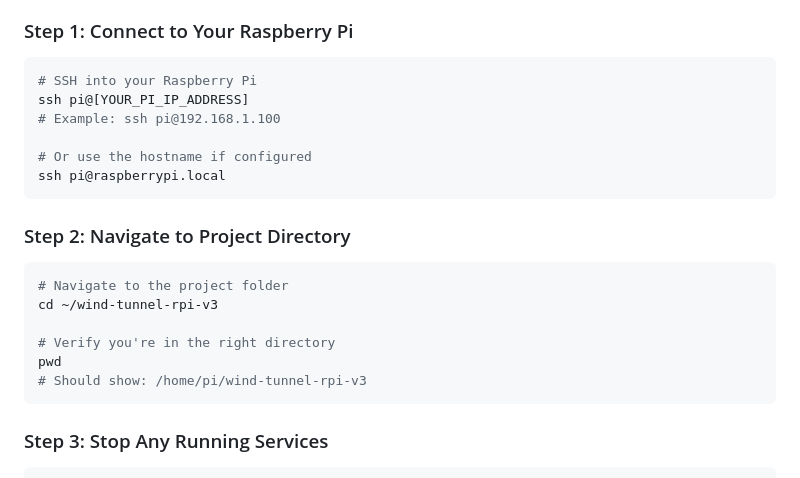
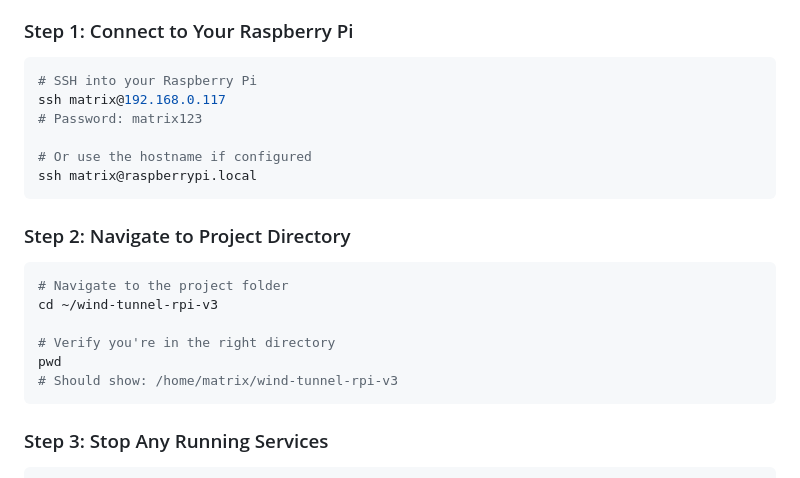
Before and after one commit to hadefuwa/wind-tunnel-rpi-v3, a Markdown page: UPDATE_INSTRUCTIONS.md, the part around the change. GitHub-like rendering.

Commit message:
Update instructions with correct Pi credentials (matrix@192.168.0.117)

````diff
--- a/UPDATE_INSTRUCTIONS.md
+++ b/UPDATE_INSTRUCTIONS.md
@@ -15,11 +15,11 @@ This document provides step-by-step instructions for updating your Wind Tunnel D
 
 ```bash
 # SSH into your Raspberry Pi
-ssh pi@[YOUR_PI_IP_ADDRESS]
-# Example: ssh pi@192.168.1.100
+ssh matrix@192.168.0.117
+# Password: matrix123
 
 # Or use the hostname if configured
-ssh pi@raspberrypi.local
+ssh matrix@raspberrypi.local
 ```
 
 ### Step 2: Navigate to Project Directory
@@ -30,7 +30,7 @@ cd ~/wind-tunnel-rpi-v3
 
 # Verify you're in the right directory
 pwd
-# Should show: /home/pi/wind-tunnel-rpi-v3
+# Should show: /home/matrix/wind-tunnel-rpi-v3
 ```
 
 ### Step 3: Stop Any Running Services
````
